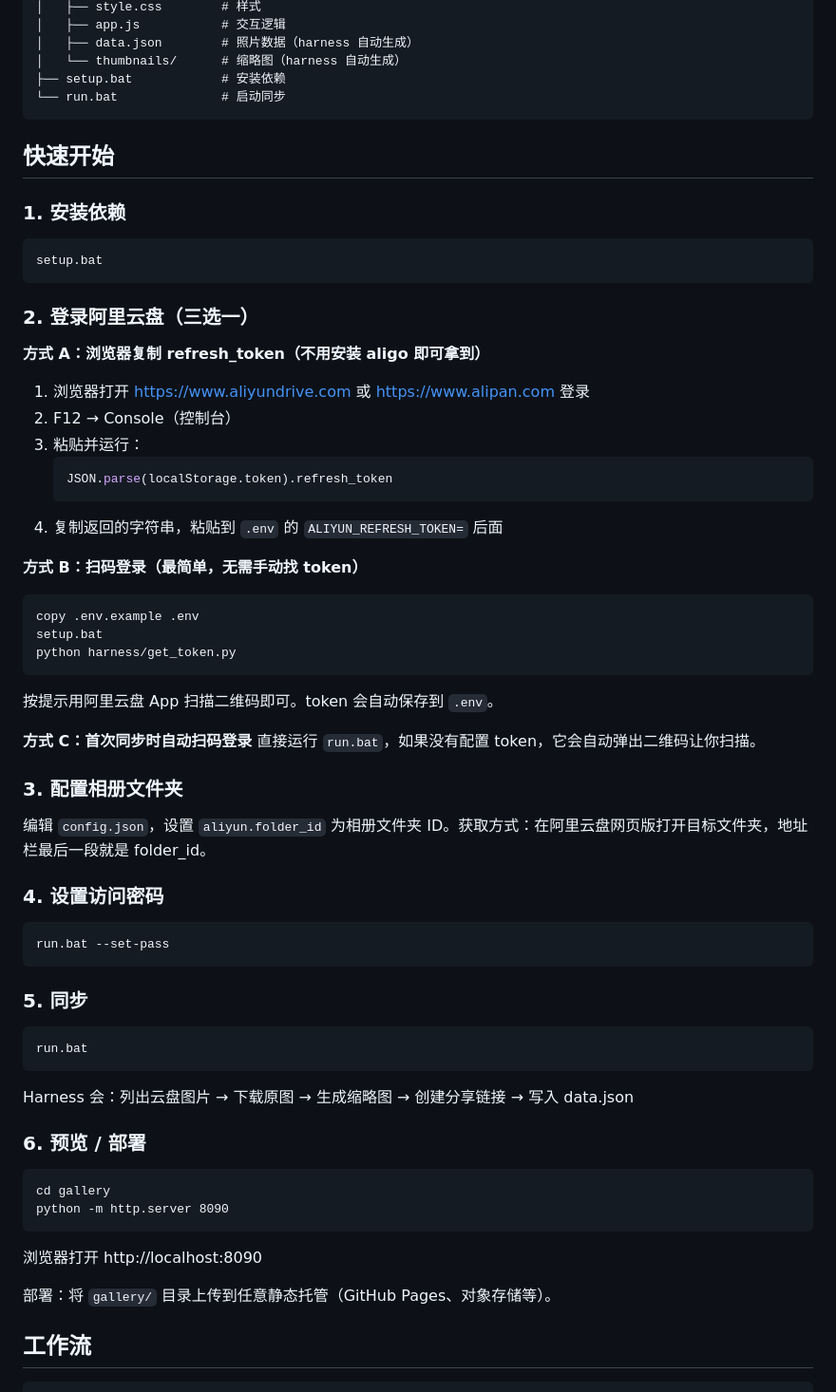
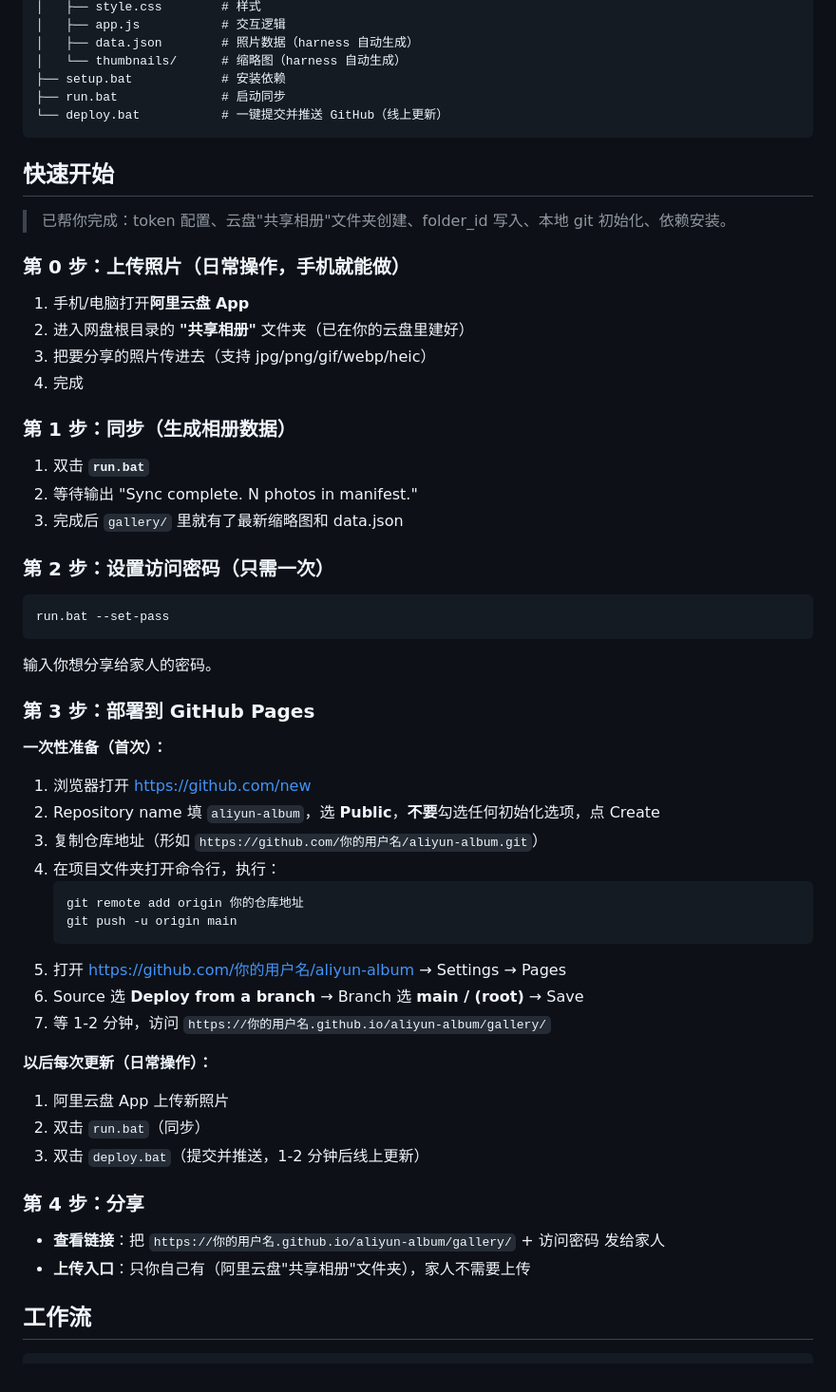
Before and after one commit to BD7OVY/aliyun-album, a Markdown page: README.md, the part around the change. Shown at 95% size. Rendered like a GitHub page.

Commit message:
add deploy.bat, fix auth for aligo 6.x, update README

````diff
--- a/README.md
+++ b/README.md
@@ -24,60 +24,58 @@ aliyun-album/
 │   ├── data.json        # 照片数据（harness 自动生成）
 │   └── thumbnails/      # 缩略图（harness 自动生成）
 ├── setup.bat            # 安装依赖
-└── run.bat              # 启动同步
+├── run.bat              # 启动同步
+└── deploy.bat           # 一键提交并推送 GitHub（线上更新）
 ```
 
 ## 快速开始
 
-### 1. 安装依赖
-```bat
-setup.bat
-```
+> 已帮你完成：token 配置、云盘"共享相册"文件夹创建、folder_id 写入、本地 git 初始化、依赖安装。
 
-### 2. 登录阿里云盘（三选一）
+### 第 0 步：上传照片（日常操作，手机就能做）
 
-**方式 A：浏览器复制 refresh_token（不用安装 aligo 即可拿到）**
-1. 浏览器打开 https://www.aliyundrive.com 或 https://www.alipan.com 登录
-2. F12 → Console（控制台）
-3. 粘贴并运行：
-   ```js
-   JSON.parse(localStorage.token).refresh_token
-   ```
-4. 复制返回的字符串，粘贴到 `.env` 的 `ALIYUN_REFRESH_TOKEN=` 后面
+1. 手机/电脑打开**阿里云盘 App**
+2. 进入网盘根目录的 **"共享相册"** 文件夹（已在你的云盘里建好）
+3. 把要分享的照片传进去（支持 jpg/png/gif/webp/heic）
+4. 完成
 
-**方式 B：扫码登录（最简单，无需手动找 token）**
-```bat
-copy .env.example .env
-setup.bat
-python harness/get_token.py
-```
-按提示用阿里云盘 App 扫描二维码即可。token 会自动保存到 `.env`。
+### 第 1 步：同步（生成相册数据）
 
-**方式 C：首次同步时自动扫码登录**
-直接运行 `run.bat`，如果没有配置 token，它会自动弹出二维码让你扫描。
+1. 双击 **`run.bat`**
+2. 等待输出 "Sync complete. N photos in manifest."
+3. 完成后 `gallery/` 里就有了最新缩略图和 data.json
 
-### 3. 配置相册文件夹
-编辑 `config.json`，设置 `aliyun.folder_id` 为相册文件夹 ID。获取方式：在阿里云盘网页版打开目标文件夹，地址栏最后一段就是 folder_id。
+### 第 2 步：设置访问密码（只需一次）
 
-### 4. 设置访问密码
 ```bat
 run.bat --set-pass
 ```
+输入你想分享给家人的密码。
 
-### 5. 同步
-```bat
-run.bat
-```
-Harness 会：列出云盘图片 → 下载原图 → 生成缩略图 → 创建分享链接 → 写入 data.json
+### 第 3 步：部署到 GitHub Pages
 
-### 6. 预览 / 部署
-```bat
-cd gallery
-python -m http.server 8090
-```
-浏览器打开 http://localhost:8090
+**一次性准备（首次）：**
+1. 浏览器打开 https://github.com/new
+2. Repository name 填 `aliyun-album`，选 **Public**，**不要**勾选任何初始化选项，点 Create
+3. 复制仓库地址（形如 `https://github.com/你的用户名/aliyun-album.git`）
+4. 在项目文件夹打开命令行，执行：
+   ```bat
+   git remote add origin 你的仓库地址
+   git push -u origin main
+   ```
+5. 打开 https://github.com/你的用户名/aliyun-album → Settings → Pages
+6. Source 选 **Deploy from a branch** → Branch 选 **main / (root)** → Save
+7. 等 1-2 分钟，访问 `https://你的用户名.github.io/aliyun-album/gallery/`
 
-部署：将 `gallery/` 目录上传到任意静态托管（GitHub Pages、对象存储等）。
+**以后每次更新（日常操作）：**
+1. 阿里云盘 App 上传新照片
+2. 双击 `run.bat`（同步）
+3. 双击 `deploy.bat`（提交并推送，1-2 分钟后线上更新）
+
+### 第 4 步：分享
+
+- **查看链接**：把 `https://你的用户名.github.io/aliyun-album/gallery/` + 访问密码 发给家人
+- **上传入口**：只你自己有（阿里云盘"共享相册"文件夹），家人不需要上传
 
 ## 工作流
 
````
